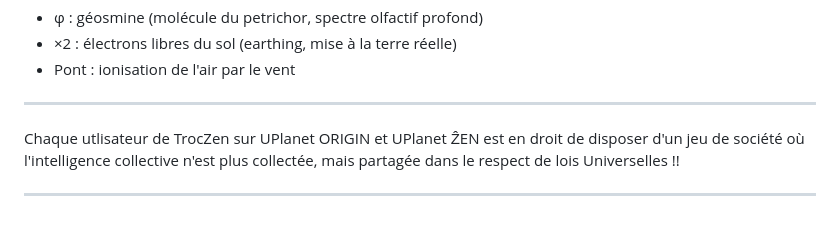
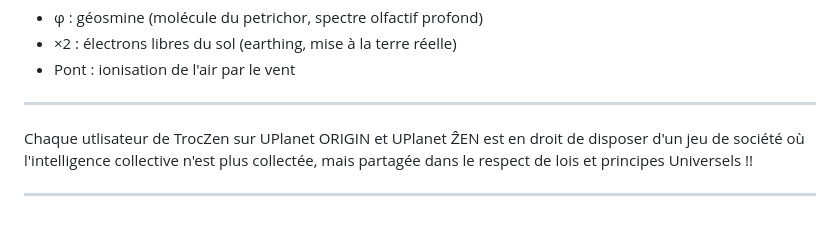
Before and after one commit to papiche/troczen, a Markdown page: api/chaque_atome_est__lumière_ca.md, the part around the change. Drawn GitHub-style.

Commit message:
le respect de lois et principes Universels

```diff
--- a/api/chaque_atome_est__lumière_ca.md
+++ b/api/chaque_atome_est__lumière_ca.md
@@ -379,6 +379,6 @@ C'est une combinaison cohérente spectralement.
 
 ---
 
-Chaque utlisateur de TrocZen sur UPlanet ORIGIN et UPlanet ẐEN est en droit de disposer d'un jeu de société où l'intelligence collective n'est plus collectée, mais partagée dans le respect de lois Universelles !!
+Chaque utlisateur de TrocZen sur UPlanet ORIGIN et UPlanet ẐEN est en droit de disposer d'un jeu de société où l'intelligence collective n'est plus collectée, mais partagée dans le respect de lois et principes Universels !!
 
 ---
```
